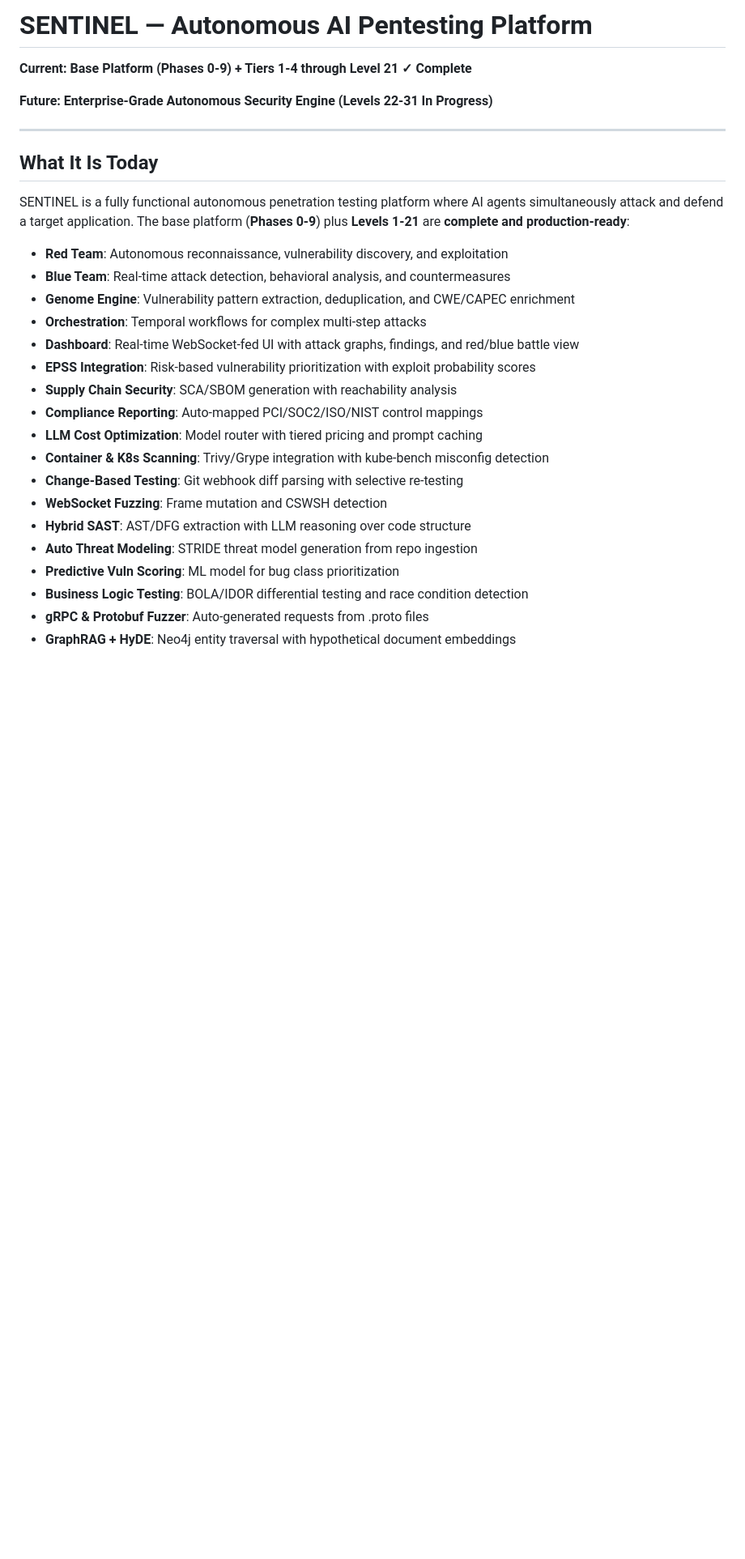
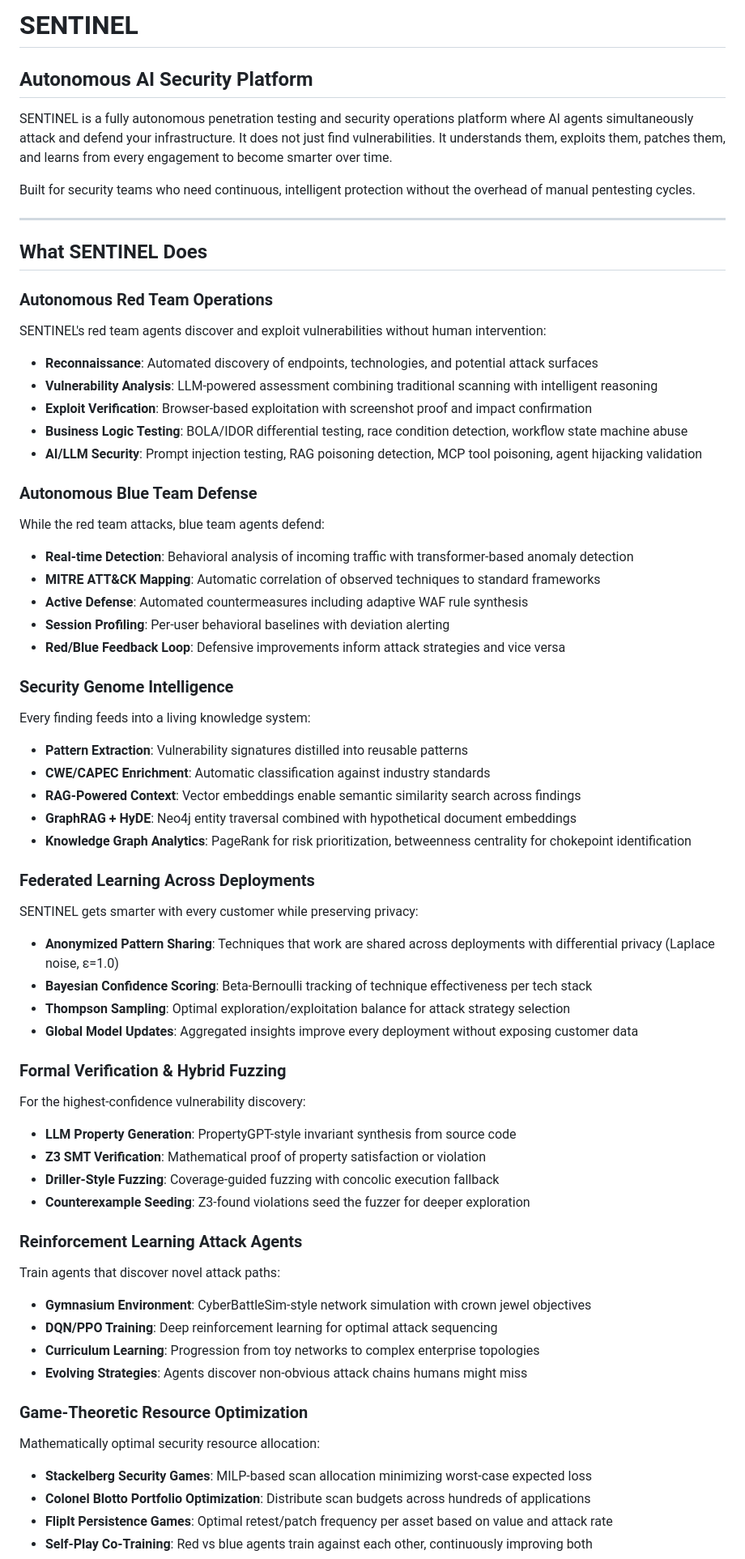
Before and after one commit to Imamatdin/sentinel, a Markdown page: README.md, the part around one of its changes. Shown at 81% size. Drawn GitHub-style; blank space fills up the shorter version.

```diff
--- a/README.md
+++ b/README.md
@@ -1,30 +1,78 @@
-# SENTINEL — Autonomous AI Pentesting Platform
+# SENTINEL
 
-**Current: Base Platform (Phases 0-9) + Tiers 1-4 through Level 21 ✓ Complete**
+## Autonomous AI Security Platform
 
-**Future: Enterprise-Grade Autonomous Security Engine (Levels 22-31 In Progress)**
+SENTINEL is a fully autonomous penetration testing and security operations platform where AI agents simultaneously attack and defend your infrastructure. It does not just find vulnerabilities. It understands them, exploits them, patches them, and learns from every engagement to become smarter over time.
+
+Built for security teams who need continuous, intelligent protection without the overhead of manual pentesting cycles.
 
 ---
 
-## What It Is Today
+## What SENTINEL Does
 
-SENTINEL is a fully functional autonomous penetration testing platform where AI agents simultaneously attack and defend a target application. The base platform (**Phases 0-9**) plus **Levels 1-21** are **complete and production-ready**:
+### Autonomous Red Team Operations
 
-- **Red Team**: Autonomous reconnaissance, vulnerability discovery, and exploitation
-- **Blue Team**: Real-time attack detection, behavioral analysis, and countermeasures
-- **Genome Engine**: Vulnerability pattern extraction, deduplication, and CWE/CAPEC enrichment
-- **Orchestration**: Temporal workflows for complex multi-step attacks
-- **Dashboard**: Real-time WebSocket-fed UI with attack graphs, findings, and red/blue battle view
-- **EPSS Integration**: Risk-based vulnerability prioritization with exploit probability scores
-- **Supply Chain Security**: SCA/SBOM generation with reachability analysis
-- **Compliance Reporting**: Auto-mapped PCI/SOC2/ISO/NIST control mappings
-- **LLM Cost Optimization**: Model router with tiered pricing and prompt caching
-- **Container & K8s Scanning**: Trivy/Grype integration with kube-bench misconfig detection
-- **Change-Based Testing**: Git webhook diff parsing with selective re-testing
-- **WebSocket Fuzzing**: Frame mutation and CSWSH detection
-- **Hybrid SAST**: AST/DFG extraction with LLM reasoning over code structure
-- **Auto Threat Modeling**: STRIDE threat model generation from repo ingestion
-- **Predictive Vuln Scoring**: ML model for bug class prioritization
-- **Business Logic Testing**: BOLA/IDOR differential testing and race condition detection
-- **gRPC & Protobuf Fuzzer**: Auto-generated requests from .proto files
-- **GraphRAG + HyDE**: Neo4j entity traversal with hypothetical document embeddings
+SENTINEL's red team agents discover and exploit vulnerabilities without human intervention:
+
+- **Reconnaissance**: Automated discovery of endpoints, technologies, and potential attack surfaces
+- **Vulnerability Analysis**: LLM-powered assessment combining traditional scanning with intelligent reasoning
+- **Exploit Verification**: Browser-based exploitation with screenshot proof and impact confirmation
+- **Business Logic Testing**: BOLA/IDOR differential testing, race condition detection, workflow state machine abuse
+- **AI/LLM Security**: Prompt injection testing, RAG poisoning detection, MCP tool poisoning, agent hijacking validation
+
+### Autonomous Blue Team Defense
+
+While the red team attacks, blue team agents defend:
+
+- **Real-time Detection**: Behavioral analysis of incoming traffic with transformer-based anomaly detection
+- **MITRE ATT&CK Mapping**: Automatic correlation of observed techniques to standard frameworks
+- **Active Defense**: Automated countermeasures including adaptive WAF rule synthesis
+- **Session Profiling**: Per-user behavioral baselines with deviation alerting
+- **Red/Blue Feedback Loop**: Defensive improvements inform attack strategies and vice versa
+
+### Security Genome Intelligence
+
+Every finding feeds into a living knowledge system:
+
+- **Pattern Extraction**: Vulnerability signatures distilled into reusable patterns
+- **CWE/CAPEC Enrichment**: Automatic classification against industry standards
+- **RAG-Powered Context**: Vector embeddings enable semantic similarity search across findings
+- **GraphRAG + HyDE**: Neo4j entity traversal combined with hypothetical document embeddings
+- **Knowledge Graph Analytics**: PageRank for risk prioritization, betweenness centrality for chokepoint identification
+
+### Federated Learning Across Deployments
+
+SENTINEL gets smarter with every customer while preserving privacy:
+
+- **Anonymized Pattern Sharing**: Techniques that work are shared across deployments with differential privacy (Laplace noise, ε=1.0)
+- **Bayesian Confidence Scoring**: Beta-Bernoulli tracking of technique effectiveness per tech stack
+- **Thompson Sampling**: Optimal exploration/exploitation balance for attack strategy selection
+- **Global Model Updates**: Aggregated insights improve every deployment without exposing customer data
+
+### Formal Verification & Hybrid Fuzzing
+
+For the highest-confidence vulnerability discovery:
+
+- **LLM Property Generation**: PropertyGPT-style invariant synthesis from source code
+- **Z3 SMT Verification**: Mathematical proof of property satisfaction or violation
+- **Driller-Style Fuzzing**: Coverage-guided fuzzing with concolic execution fallback
+- **Counterexample Seeding**: Z3-found violations seed the fuzzer for deeper exploration
+
+### Reinforcement Learning Attack Agents
+
+Train agents that discover novel attack paths:
+
+- **Gymnasium Environment**: CyberBattleSim-style network simulation with crown jewel objectives
+- **DQN/PPO Training**: Deep reinforcement learning for optimal attack sequencing
+- **Curriculum Learning**: Progression from toy networks to complex enterprise topologies
+- **Evolving Strategies**: Agents discover non-obvious attack chains humans might miss
+
+### Game-Theoretic Resource Optimization
+
+Mathematically optimal security resource allocation:
+
+- **Stackelberg Security Games**: MILP-based scan allocation minimizing worst-case expected loss
+- **Colonel Blotto Portfolio Optimization**: Distribute scan budgets across hundreds of applications
+- **FlipIt Persistence Games**: Optimal retest/patch frequency per asset based on value and attack rate
+- **Self-Play Co-Training**: Red vs blue agents train against each other, continuously improving both
+
```
Also changed, not shown: other parts of README.md (+185 -190 lines).
